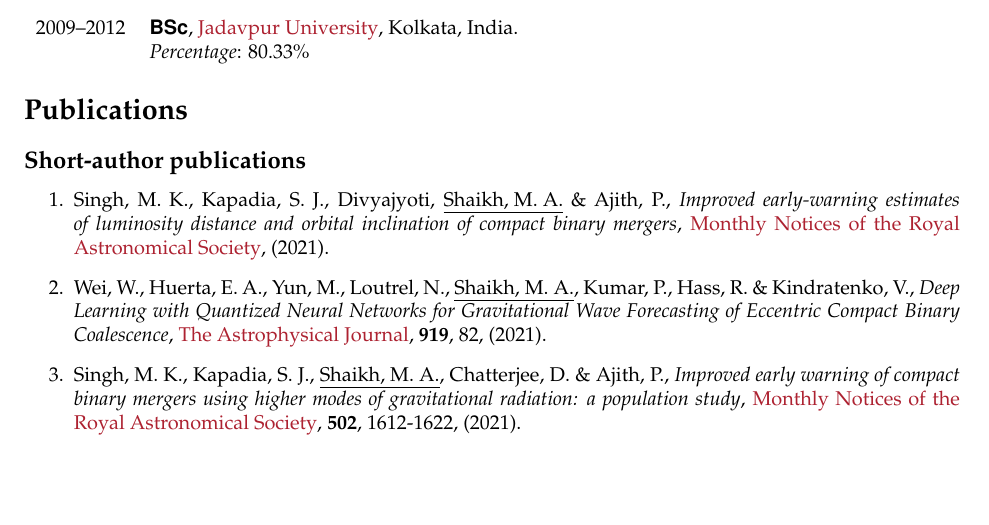
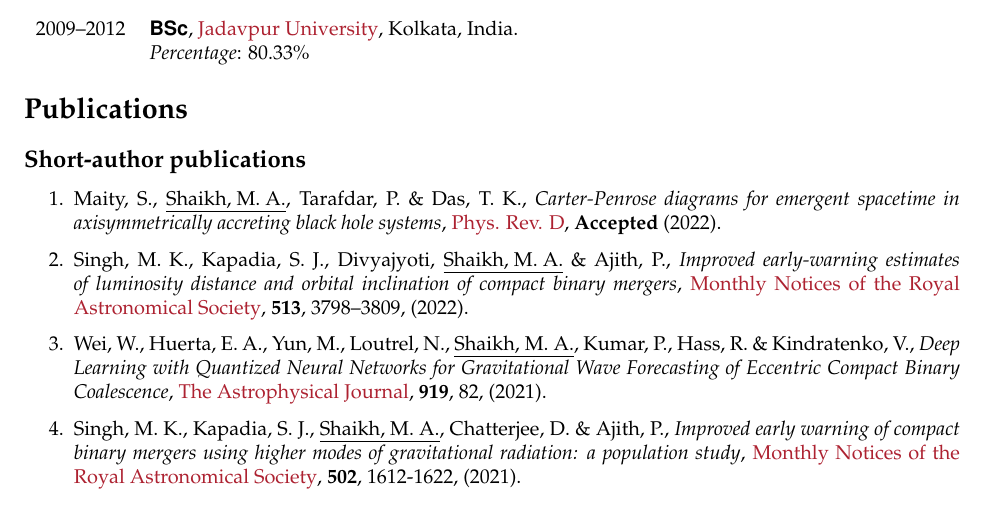
Before and after one commit to md-arif-shaikh/md-arif-shaikh.github.io, a LaTeX CV (cv/cv_arif.tex, which reads cv/publication.tex): part of page 1 of 6, cut so that both start at the same text. Compiled offline with pdfLaTeX.

Commit message:
Update publication.tex

```diff
--- a/cv/publication.tex
+++ b/cv/publication.tex
@@ -1,6 +1,6 @@
 \begin{enumerate}
-% \item \underline{Shaikh. M. A.}, others \& Ajith, P., {\itshape Probing the evolution of compact binaries using higher modes of gravitational waves}, ({\bfseries In preparation}), (2021).
-\item Singh, M. K., Kapadia, S. J., Divyajyoti, \underline{Shaikh, M. A.} \& Ajith, P., {\itshape {Improved early-warning estimates of luminosity distance and orbital inclination of compact binary mergers}}, \href{https://doi.org/10.1093/mnras/stac852}{{Monthly Notices of the Royal Astronomical Society}}, (2021).
+\item Maity, S., \underline{Shaikh, M. A.}, Tarafdar, P. \& Das, T. K., {\itshape {Carter-Penrose diagrams for emergent spacetime in axisymmetrically accreting black hole systems}}, \href{https://journals.aps.org/prd/accepted/6a071Q0dF6310e3391c4857600be1cb84620086cd?fbclid=IwAR3b3H83dOHQq9BihVVwKJMehm5EX3b2mSBVduUXGBPgL8dWPUR7LDcVCnI}{{Phys. Rev. D}}, {\bfseries Accepted} (2022).
+\item Singh, M. K., Kapadia, S. J., Divyajyoti, \underline{Shaikh, M. A.} \& Ajith, P., {\itshape {Improved early-warning estimates of luminosity distance and orbital inclination of compact binary mergers}}, \href{https://doi.org/10.1093/mnras/stac852}{{Monthly Notices of the Royal Astronomical Society}}, {\bfseries 513}, 3798–3809, (2022).
 \item Wei, W., Huerta, E. A., Yun, M., Loutrel, N.,  \underline{Shaikh, M. A.}, Kumar, P., Hass, R. \& Kindratenko, V., {\itshape  Deep Learning with Quantized Neural Networks for Gravitational Wave Forecasting of Eccentric Compact Binary Coalescence}, \href{https://iopscience.iop.org/article/10.3847/1538-4357/ac1121}{The Astrophysical Journal}, {\bfseries 919}, 82, (2021).
 \item Singh, M. K., Kapadia, S. J., \underline{Shaikh, M. A.}, Chatterjee, D. \& Ajith, P., {\itshape {Improved early warning of compact binary mergers using higher modes of gravitational radiation: a population study}}, \href{https://doi.org/10.1093/mnras/stab125}{{Monthly Notices of the Royal Astronomical Society}}, {\bfseries 502}, 1612-1622, (2021).
 \item Kapadia, S. J., Singh, M. K., \underline{Shaikh, M. A.}, Chatterjee, D. \& Ajith, P., {\itshape Of Harbingers and Higher Modes: Improved Gravitational-wave Early Warning of Compact Binary Mergers}, \href{https://doi.org/10.3847%2F2041-8213%2Faba42d}{{The Astrophysical Journal Letters}}, {\bfseries 898}, L39, (2020).
```
